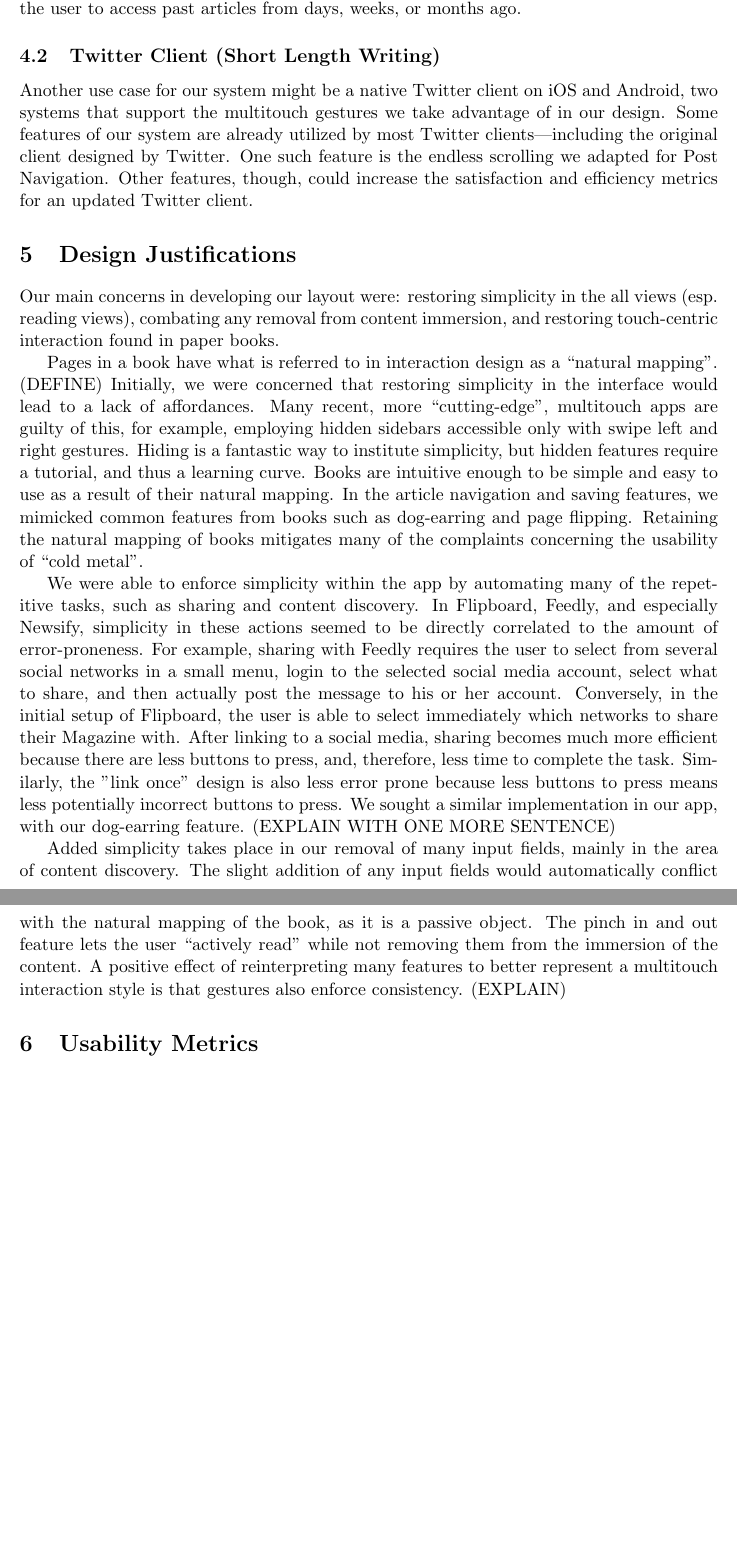
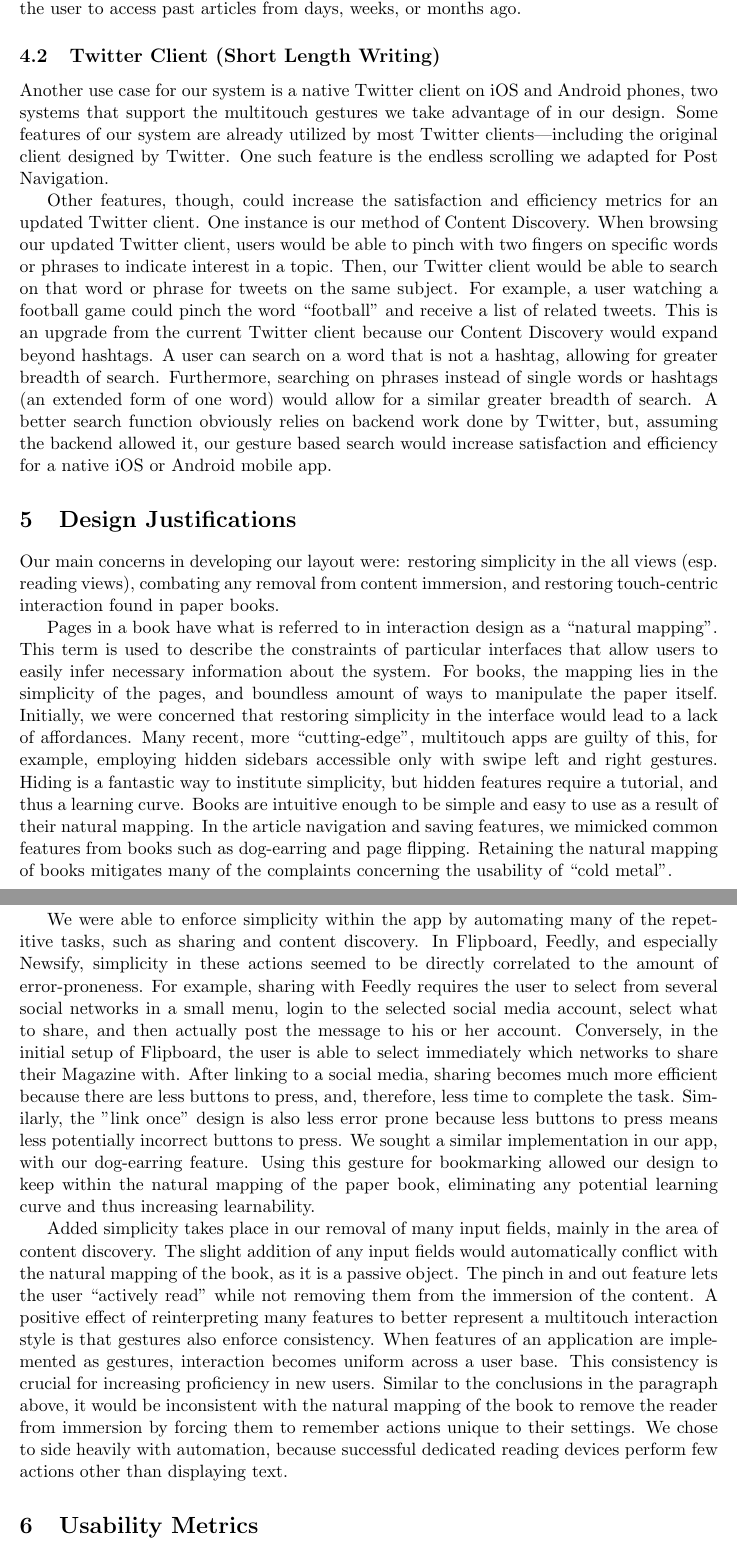
Before and after one commit to whusted/cmsi370, a LaTeX paper (dream-design/blog-readers-multitouch.tex): two parts of pages 6 and 7 of 8 before the commit and two parts of pages 6 and 7 of 9 after it, joined at a grey line, cut so that both start at the same text, the shorter picture padded with empty space. Compiled offline with pdfLaTeX.

Commit message:
Both use cases done

```diff
--- a/dream-design/blog-readers-multitouch.tex
+++ b/dream-design/blog-readers-multitouch.tex
@@ -75,16 +75,18 @@ One use case for our system could be a newspaper's native tablet app, such as th
 Another argument in favor of using our design in a native tablet app is that we tailored the concept of Post Navigation to look best on a tablet platform. A New York Times native app could take advantage of the paper-sized screen of a tablet to allow for greater familiarity to a physical newspaper. The New York Times could also benefit from our choice of endless scrolling to go beyond the limitations of a physical newspaper by allowing the user to access past articles from days, weeks, or months ago.
 
 \subsection{Twitter Client (Short Length Writing)}
-Another use case for our system might be a native Twitter client on iOS and Android, two systems that support the multitouch gestures we take advantage of in our design. Some features of our system are already utilized by most Twitter clients---including the original client designed by Twitter. One such feature is the endless scrolling we adapted for Post Navigation. Other features, though, could increase the satisfaction and efficiency metrics for an updated Twitter client.
+Another use case for our system is a native Twitter client on iOS and Android phones, two systems that support the multitouch gestures we take advantage of in our design. Some features of our system are already utilized by most Twitter clients---including the original client designed by Twitter. One such feature is the endless scrolling we adapted for Post Navigation.
+
+Other features, though, could increase the satisfaction and efficiency metrics for an updated Twitter client. One instance is our method of Content Discovery. When browsing our updated Twitter client, users would be able to pinch with two fingers on specific words or phrases to indicate interest in a topic. Then, our Twitter client would be able to search on that word or phrase for tweets on the same subject. For example, a user watching a football game could pinch the word ``football'' and receive a list of related tweets. This is an upgrade from the current Twitter client because our Content Discovery would expand beyond hashtags. A user can search on a word that is not a hashtag, allowing for greater breadth of search. Furthermore, searching on phrases instead of single words or hashtags (an extended form of one word) would allow for a similar greater breadth of search. A better search function obviously relies on backend work done by Twitter, but, assuming the backend allowed it, our gesture based search would increase satisfaction and efficiency for a native iOS or Android mobile app.
 
 \section{Design Justifications}
 Our main concerns in developing our layout were: restoring simplicity in the all views (esp. reading views), combating any removal from content immersion, and restoring touch-centric interaction found in paper books.
 
-Pages in a book have what is referred to in interaction design as a ``natural mapping''. (DEFINE) Initially, we were concerned that restoring simplicity in the interface would lead to a lack of affordances. Many recent, more ``cutting-edge'', multitouch apps are guilty of this, for example, employing hidden sidebars accessible only with swipe left and right gestures. Hiding is a fantastic way to institute simplicity, but hidden features require a tutorial, and thus a learning curve. Books are intuitive enough to be simple and easy to use as a result of their natural mapping. In the article navigation and saving features, we mimicked common features from books such as dog-earring and page flipping. Retaining the natural mapping of books mitigates many of the complaints concerning the usability of ``cold metal''.
+Pages in a book have what is referred to in interaction design as a ``natural mapping''. This term is used to describe the constraints of particular interfaces that allow users to easily infer necessary information about the system. For books, the mapping lies in the simplicity of the pages, and boundless amount of ways to manipulate the paper itself. Initially, we were concerned that restoring simplicity in the interface would lead to a lack of affordances. Many recent, more ``cutting-edge'', multitouch apps are guilty of this, for example, employing hidden sidebars accessible only with swipe left and right gestures. Hiding is a fantastic way to institute simplicity, but hidden features require a tutorial, and thus a learning curve. Books are intuitive enough to be simple and easy to use as a result of their natural mapping. In the article navigation and saving features, we mimicked common features from books such as dog-earring and page flipping. Retaining the natural mapping of books mitigates many of the complaints concerning the usability of ``cold metal''.
 
-We were able to enforce simplicity within the app by automating many of the repetitive tasks, such as sharing and content discovery. In Flipboard, Feedly, and especially Newsify, simplicity in these actions seemed to be directly correlated to the amount of error-proneness. For example, sharing with Feedly requires the user to select from several social networks in a small menu, login to the selected social media account, select what to share, and then actually post the message to his or her account. Conversely, in the initial setup of Flipboard, the user is able to select immediately which networks to share their Magazine with. After linking to a social media, sharing becomes much more efficient because there are less buttons to press, and, therefore, less time to complete the task. Similarly, the "link once" design is also less error prone because less buttons to press means less potentially incorrect buttons to press. We sought a similar implementation in our app, with our dog-earring feature. (EXPLAIN WITH ONE MORE SENTENCE)
+We were able to enforce simplicity within the app by automating many of the repetitive tasks, such as sharing and content discovery. In Flipboard, Feedly, and especially Newsify, simplicity in these actions seemed to be directly correlated to the amount of error-proneness. For example, sharing with Feedly requires the user to select from several social networks in a small menu, login to the selected social media account, select what to share, and then actually post the message to his or her account. Conversely, in the initial setup of Flipboard, the user is able to select immediately which networks to share their Magazine with. After linking to a social media, sharing becomes much more efficient because there are less buttons to press, and, therefore, less time to complete the task. Similarly, the "link once" design is also less error prone because less buttons to press means less potentially incorrect buttons to press. We sought a similar implementation in our app, with our dog-earring feature. Using this gesture for bookmarking allowed our design to keep within the natural mapping of the paper book, eliminating any potential learning curve and thus increasing learnability.
 
-Added simplicity takes place in our removal of many input fields, mainly in the area of content discovery. The slight addition of any input fields would automatically conflict with the natural mapping of the book, as it is a passive object. The pinch in and out feature lets the user ``actively read'' while not removing them from the immersion of the content. A positive effect of reinterpreting many features to better represent a multitouch interaction style is that gestures also enforce consistency. (EXPLAIN)
+Added simplicity takes place in our removal of many input fields, mainly in the area of content discovery. The slight addition of any input fields would automatically conflict with the natural mapping of the book, as it is a passive object. The pinch in and out feature lets the user ``actively read'' while not removing them from the immersion of the content. A positive effect of reinterpreting many features to better represent a multitouch interaction style is that gestures also enforce consistency. When features of an application are implemented as gestures, interaction becomes uniform across a user base. This consistency is crucial for increasing proficiency in new users. Similar to the conclusions in the paragraph above, it would be inconsistent with the natural mapping of the book to remove the reader from immersion by forcing them to remember actions unique to their settings. We chose to side heavily with automation, because successful dedicated reading devices perform few actions other than displaying text.
 
 \section{Usability Metrics}
 \subsection {Learnability}
```
Also changed, not shown: dream-design/blog-readers-multitouch.pdf, dream-design/blog-readers-multitouch.tex (2 more changed lines), 3 other files.
